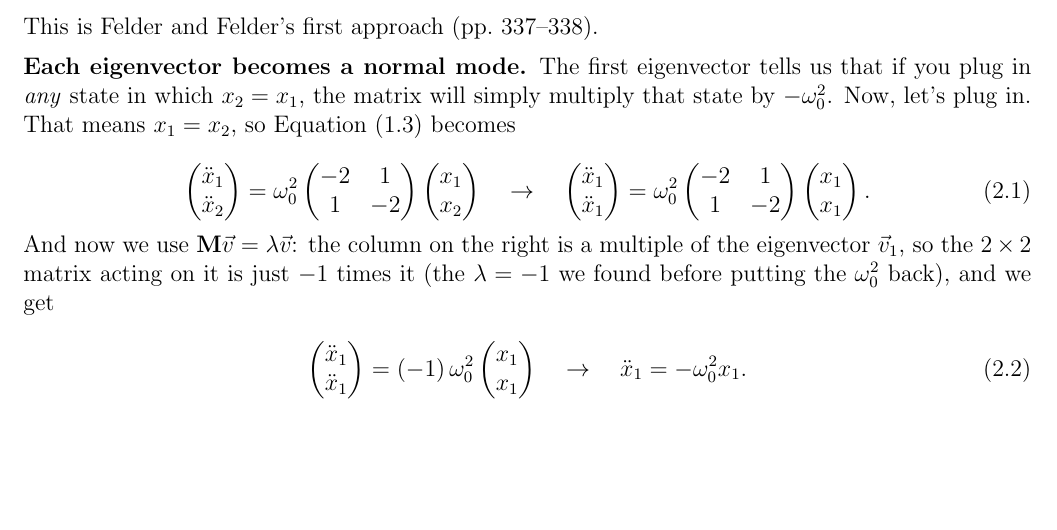
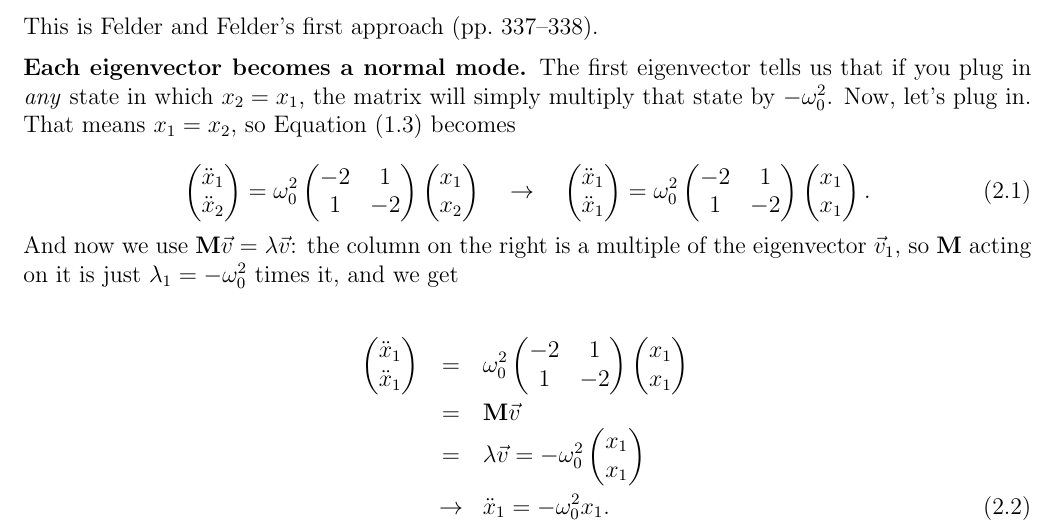
Before and after one commit to mglerner/MathematicalPhysics, a LaTeX document (CoupledDEs/ThreeSpringsHandout/ThreeSpringsTwoWays.tex): part of page 2 of 6, cut so that both start at the same text, the shorter picture padded with empty space. Compiled offline with pdfLaTeX.

Commit message:
Three-springs handout: eq 2.2 in four lines (matrix product, = Mv, = lambda v, -> x1'' = -w0^2 x1); M carries the w0^2, so no second factor
Co-Authored-By: Claude Fable 5.1 <noreply@anthropic.com>

```diff
--- a/CoupledDEs/ThreeSpringsHandout/ThreeSpringsTwoWays.tex
+++ b/CoupledDEs/ThreeSpringsHandout/ThreeSpringsTwoWays.tex
@@ -163,15 +163,18 @@ plug in. That means $x_1 = x_2$, so Equation \eqref{eq:matrix} becomes
 \end{equation}
 
 \noindent And now we use $\mathbf{M}\vec{v} = \lambda\vec{v}$: the column
-on the right is a multiple of the eigenvector $\vec{v}_1$, so the $2\times
-2$ matrix acting on it is just $-1$ times it (the $\lambda = -1$ we found
-before putting the $\wo^2$ back), and we get
+on the right is a multiple of the eigenvector $\vec{v}_1$, so $\mathbf{M}$
+acting on it is just $\lambda_1 = -\wo^2$ times it, and we get
 
-\begin{equation}
+\begin{eqnarray}
   \begin{pmatrix} \ddot{x}_1 \\ \ddot{x}_1 \end{pmatrix}
-  = (-1)\,\wo^2 \begin{pmatrix} x_1 \\ x_1 \end{pmatrix}
-  \quad\rightarrow\quad \ddot{x}_1 = -\wo^2 x_1 .
-\end{equation}
+  &=& \wo^2 \begin{pmatrix} -2 & 1 \\ 1 & -2 \end{pmatrix}
+  \begin{pmatrix} x_1 \\ x_1 \end{pmatrix} \notag \\
+  &=& \mathbf{M}\vec{v} \notag \\
+  &=& \lambda\vec{v}
+  = -\wo^2 \begin{pmatrix} x_1 \\ x_1 \end{pmatrix} \notag \\
+  &\rightarrow& \ddot{x}_1 = -\wo^2 x_1 .
+\end{eqnarray}
 
 (In fact we have this same equation twice.) The matrix multiplication
 became a scalar multiplication. That we know how to solve, and the
```
Also changed, not shown: CoupledDEs/ThreeSpringsHandout/ThreeSpringsTwoWays.pdf.
